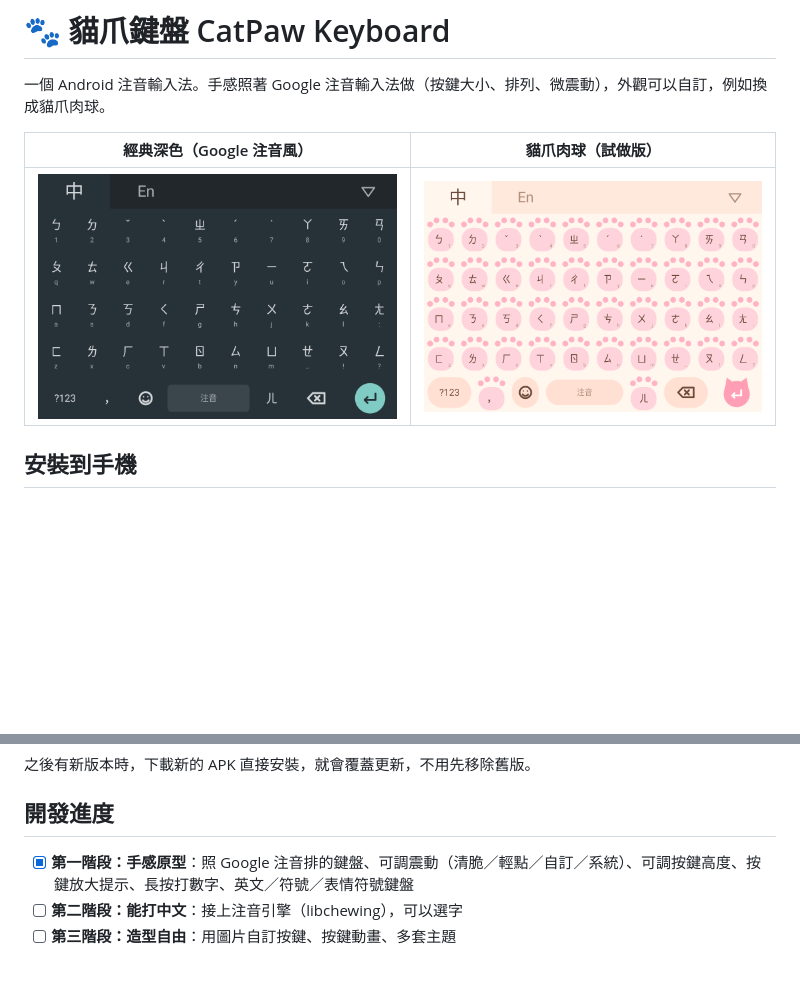
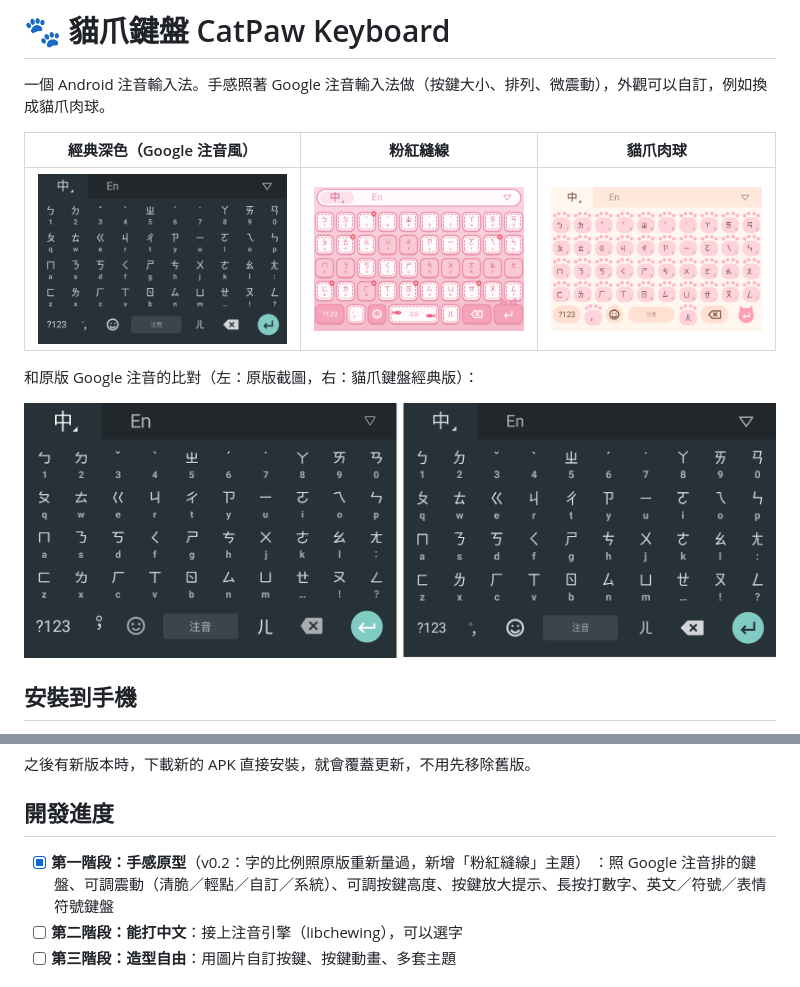
Before and after one commit to yolanda1027-sudo/catpaw-keyboard, a Markdown page: README.md, 2 parts joined by grey strips. Rendered like a GitHub page; pictures changed too: docs/catpaw-zhuyin.png, docs/classic-zhuyin.png, docs/compare-google.png (added); blank space fills up the shorter version.

```diff
--- a/README.md
+++ b/README.md
@@ -2,9 +2,13 @@
 
 一個 Android 注音輸入法。手感照著 Google 注音輸入法做（按鍵大小、排列、微震動），外觀可以自訂，例如換成貓爪肉球。
 
-| 經典深色（Google 注音風） | 貓爪肉球（試做版） |
-|---|---|
-| ![classic](docs/classic-zhuyin.png) | ![catpaw](docs/catpaw-zhuyin.png) |
+| 經典深色（Google 注音風） | 粉紅縫線 | 貓爪肉球 |
+|---|---|---|
+| ![classic](docs/classic-zhuyin.png) | ![stitch](docs/stitch-zhuyin.png) | ![catpaw](docs/catpaw-zhuyin.png) |
+
+和原版 Google 注音的比對（左：原版截圖，右：貓爪鍵盤經典版）：
+
+![compare](docs/compare-google.png)
 
 ## 安裝到手機
 
@@ -19,7 +23,8 @@
 
 ## 開發進度
 
-- [x] **第一階段：手感原型**：照 Google 注音排的鍵盤、可調震動（清脆／輕點／自訂／系統）、可調按鍵高度、按鍵放大提示、長按打數字、英文／符號／表情符號鍵盤
+- [x] **第一階段：手感原型**（v0.2：字的比例照原版重新量過，新增「粉紅縫線」主題）
+  ：照 Google 注音排的鍵盤、可調震動（清脆／輕點／自訂／系統）、可調按鍵高度、按鍵放大提示、長按打數字、英文／符號／表情符號鍵盤
 - [ ] **第二階段：能打中文**：接上注音引擎（libchewing），可以選字
 - [ ] **第三階段：造型自由**：用圖片自訂按鍵、按鍵動畫、多套主題
 
```
Also changed, not shown: 7 other files.
